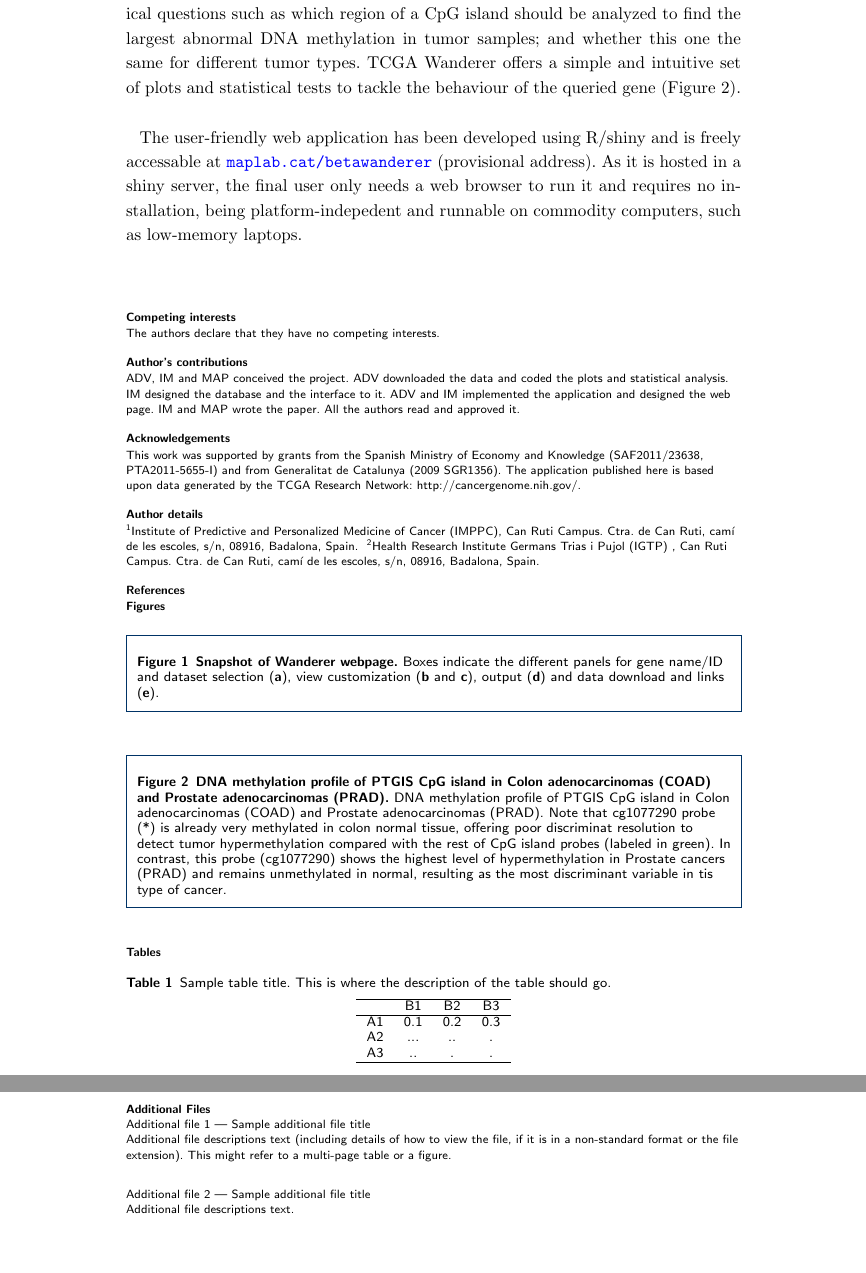
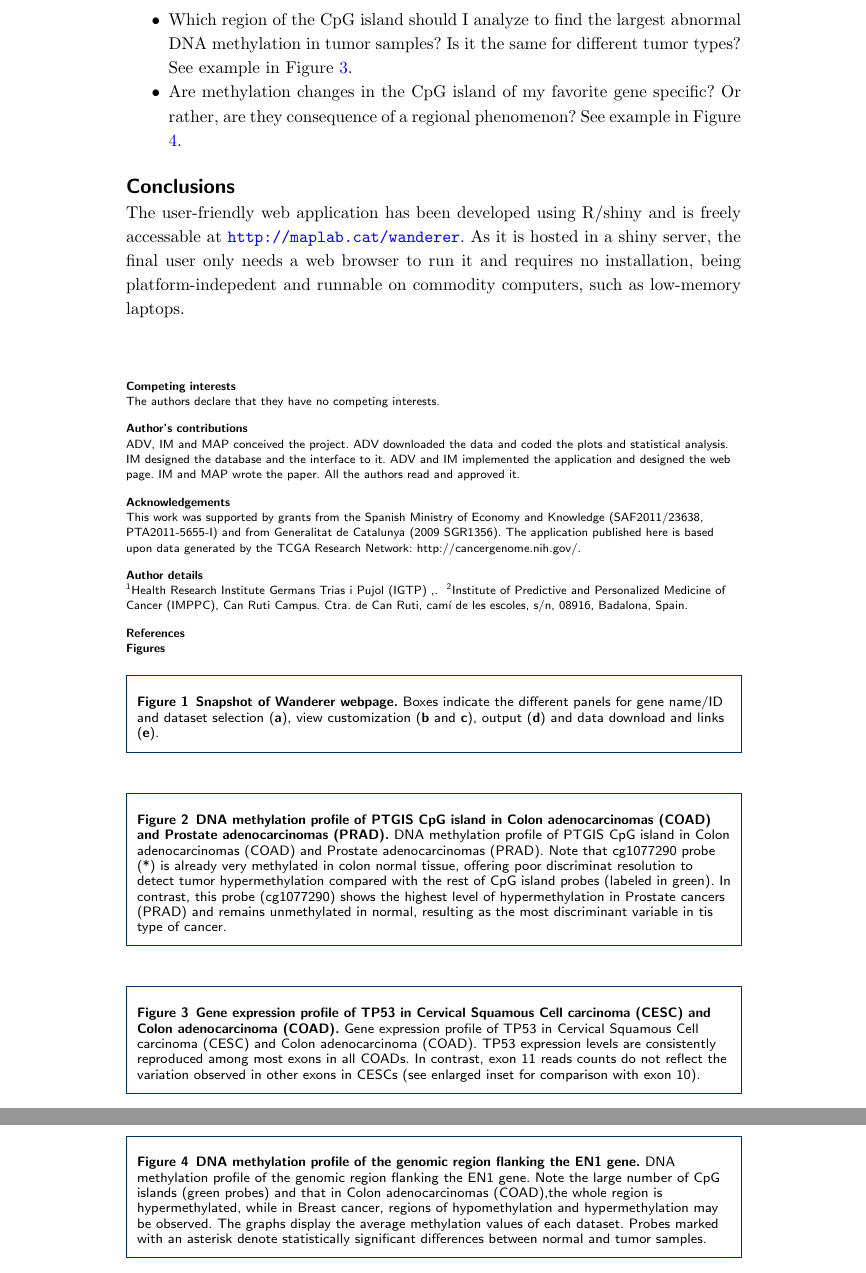
Before and after one commit to HCGB-IGTP/wanderer_v2, a LaTeX document (epigenetics_and_chromatin/wanderer_epigenetics_and_chromatin.tex): two parts of pages 3 and 4 of 4, joined at a grey line, cut so that both start at the same text, the shorter picture padded with empty space. Compiled offline with pdfLaTeX.

Commit message:
Adding more figures

```diff
--- a/epigenetics_and_chromatin/wanderer_epigenetics_and_chromatin.tex
+++ b/epigenetics_and_chromatin/wanderer_epigenetics_and_chromatin.tex
@@ -157,9 +157,7 @@
 %%%%%%%%%%%%%%%%%%%%%%%%%%%%%%%%%%%%%%%%%%%%%%
 
 
+
+
+
 \address[id=aff1]{%                           % unique id
-  \orgname{Institute of Predictive and Personalized Medicine of Cancer (IMPPC)}, % university, etc
-  \street{Can Ruti Campus. Ctra. de Can Ruti, camí de les escoles, s/n},                     %
-  \postcode{08916},                                % post or zip code
-  \city{Badalona},                              % city
-  \cny{Spain}                                    % country
@@ -287,6 +295,4 @@ The availability of such a large amount of data is exciting to the cancer resear
 
 For any given gene selected by the investigator, the tool provides detailed individual profiles of gene expression, exon by exon, and DNA methylation of all the probes inside or in the vicinity of the gene (Figure 1). Graphs for normal and tumor samples from any of the available TCGA datasets are readily produced. Summarizing plots and tables are also generated, allowing further data analysis or representation using any software the investigator is used to (e.g.: Excel or any other spreadsheet or graphing tool). In addition, statistical analysis is applied to identify differential gene expression or DNA methylation between normal and tumor samples at either the single exon or the DNA methylation probe level, respectively. The tool allows local navigation and zoom in/out within the region of interest, as well as simple graph customization. Resulting graphs and tables may be downloaded and an application programming interface (API) allows data sharing, automatable query of multiple instances and direct linkage from external servers.\\
 
-A typical use case for experimentalists and clinicians is the assessment of biological questions such as which region of a CpG island should be analyzed to find the largest abnormal DNA methylation in tumor samples; and whether this one the same for different tumor types. TCGA Wanderer offers a simple and intuitive set of plots and statistical tests to tackle the behaviour of the queried gene (Figure 2).\\
 
-The user-friendly web application has been developed using R/shiny and is freely accessable at \url{maplab.cat/betawanderer} (provisional address). As it is hosted in a shiny server, the final user only needs a web browser to run it and requires no installation, being platform-indepedent and runnable on commodity computers, such as low-memory laptops.\\
@@ -293,3 +304,14 @@ The user-friendly web application has been developed using R/shiny and is freely
+\item Which region of the CpG island should I analyze to find the largest abnormal DNA methylation in tumor samples? Is it the same for different tumor types? See example in Figure \ref{fig:3}.
+\item Are methylation changes in the CpG island of my favorite gene specific? Or rather, are they consequence of a regional phenomenon? See example in Figure \ref{fig:4}.
+\end{itemize}
+
+
+
+% A typical use case for experimentalists and clinicians is the assessment of biological questions such as which region of a CpG island should be analyzed to find the largest abnormal DNA methylation in tumor samples; and whether this one the same for different tumor types. TCGA Wanderer offers a simple and intuitive set of plots and statistical tests to tackle the behaviour of the queried gene (Figure 2).\\
+
+\section*{Conclusions}
+
+The user-friendly web application has been developed using R/shiny and is freely accessable at \url{http://maplab.cat/wanderer}. As it is hosted in a shiny server, the final user only needs a web browser to run it and requires no installation, being platform-indepedent and runnable on commodity computers, such as low-memory laptops.\\
 
 
 % TODO afegir lo dels boxplots
@@ -362,53 +384,82 @@ This work was supported by grants from the Spanish Ministry of Economy and Knowl
 %% Do not use \listoffigures as most will included as separate files
 
 \section*{Figures}
+
 \begin{figure}[h!]
   \caption{\csentence{Snapshot of Wanderer webpage.}
     Boxes indicate the different panels for gene name/ID and dataset selection (\textbf{a}), view customization (\textbf{b} and \textbf{c}), output (\textbf{d}) and data download and links (\textbf{e}).
   }
+  \label{fig:1}
 \end{figure}
+
 
 \begin{figure}[h!]
   \caption{\csentence{DNA methylation profile of PTGIS CpG island in Colon adenocarcinomas (COAD) and Prostate adenocarcinomas (PRAD).}
     DNA methylation profile of PTGIS CpG island in Colon adenocarcinomas (COAD) and Prostate adenocarcinomas (PRAD). Note that cg1077290 probe (*) is already very methylated in colon normal tissue, offering poor discriminat resolution to detect tumor hypermethylation compared with the rest of CpG island probes (labeled in green). In contrast, this probe (cg1077290) shows the highest level of hypermethylation in Prostate cancers (PRAD) and remains unmethylated in normal, resulting as the most discriminant variable in tis type of cancer.
   }
-
+  \label{fig:2}
 \end{figure}
 
-%%%%%%%%%%%%%%%%%%%%%%%%%%%%%%%%%%%
-%%                               %%
-%% Tables                        %%
-%%                               %%
-%%%%%%%%%%%%%%%%%%%%%%%%%%%%%%%%%%%
 
-%% Use of \listoftables is discouraged.
-%%
-\section*{Tables}
-\begin{table}[h!]
-\caption{Sample table title. This is where the description of the table should go.}
-      \begin{tabular}{cccc}
-        \hline
-           & B1  &B2   & B3\\ \hline
-        A1 & 0.1 & 0.2 & 0.3\\
-        A2 & ... & ..  & .\\
-        A3 & ..  & .   & .\\ \hline
-      \end{tabular}
-\end{table}
+\begin{figure}[h!]
+  \caption{\csentence{Gene expression profile of TP53 in Cervical Squamous Cell carcinoma (CESC) and Colon adenocarcinoma (COAD).}
+ Gene expression profile of TP53 in Cervical Squamous Cell carcinoma (CESC) and Colon adenocarcinoma (COAD). TP53 expression levels are consistently reproduced among most exons in all COADs. In contrast, exon 11 reads counts do not reflect the variation observed in other exons in CESCs (see enlarged inset for comparison with exon 10).
+    % \begin{description}
+    % \item Gene: TP53
+    % \item Region displayed: chr17:7564000-7591000
+    % \item Datasets: Cervical Squamous Cell Carcinoma (CESC) and Colon carcinoma (COAD)
+    % \item Data Type: Illumina HiSeq RNA
+    % \item \textit{API access:}
+    % \item CESC: \burl{http://maplab.cat/betawanderer\_api?Gene=tp53&start=7564000&end=7591000&TissueType=cesc&DataType=expression&plotmean=FALSE&geneLine=TRUE&CpGi=TRUE&nN=3&nT=30}
+    % \item COAD: \burl{http://maplab.cat/betawanderer\_api?Gene=tp53&start=7564000&end=7591000&TissueType=coad&DataType=expression&plotmean=FALSE&geneLine=TRUE&CpGi=TRUE&nN=30&nT=30}
+    % \end{description}
+  }
+  \label{fig:3}
+\end{figure}
 
-%%%%%%%%%%%%%%%%%%%%%%%%%%%%%%%%%%%
-%%                               %%
-%% Additional Files              %%
-%%                               %%
-%%%%%%%%%%%%%%%%%%%%%%%%%%%%%%%%%%%
+\begin{figure}[h!]
+  \caption{\csentence{DNA methylation profile of the genomic region flanking the EN1 gene.}
+DNA methylation profile of the genomic region flanking the EN1 gene. Note the large number of CpG islands (green probes) and that in Colon  adenocarcinomas (COAD),the whole region is hypermethylated, while in Breast cancer,  regions of hypomethylation and hypermethylation may be observed. The graphs display the average methylation values of each dataset. Probes marked with an asterisk denote statistically significant differences between normal and tumor samples.
+  }
+  \label{fig:4}
+\end{figure}
 
-\section*{Additional Files}
-  \subsection*{Additional file 1 --- Sample additional file title}
-    Additional file descriptions text (including details of how to
-    view the file, if it is in a non-standard format or the file extension).  This might
-    refer to a multi-page table or a figure.
 
-  \subsection*{Additional file 2 --- Sample additional file title}
-    Additional file descriptions text.
+
+% %%%%%%%%%%%%%%%%%%%%%%%%%%%%%%%%%%%
+% %%                               %%
+% %% Tables                        %%
+% %%                               %%
+% %%%%%%%%%%%%%%%%%%%%%%%%%%%%%%%%%%%
+
+% %% Use of \listoftables is discouraged.
+% %%
+% \section*{Tables}
+% \begin{table}[h!]
+% \caption{Sample table title. This is where the description of the table should go.}
+%       \begin{tabular}{cccc}
+%         \hline
+%            & B1  &B2   & B3\\ \hline
+%         A1 & 0.1 & 0.2 & 0.3\\
+%         A2 & ... & ..  & .\\
+%         A3 & ..  & .   & .\\ \hline
+%       \end{tabular}
+% \end{table}
+
+% %%%%%%%%%%%%%%%%%%%%%%%%%%%%%%%%%%%
+% %%                               %%
+% %% Additional Files              %%
+% %%                               %%
+% %%%%%%%%%%%%%%%%%%%%%%%%%%%%%%%%%%%
+
+% \section*{Additional Files}
+%   \subsection*{Additional file 1 --- Sample additional file title}
+%     Additional file descriptions text (including details of how to
+%     view the file, if it is in a non-standard format or the file extension).  This might
+%     refer to a multi-page table or a figure.
+
+%   \subsection*{Additional file 2 --- Sample additional file title}
+%     Additional file descriptions text.
 
 
 \end{backmatter}
```
Also changed, not shown: epigenetics_and_chromatin/wanderer_epigenetics_and_chromatin.tex (25 more changed lines). Lines whose indentation alone changed are shown as unchanged.
